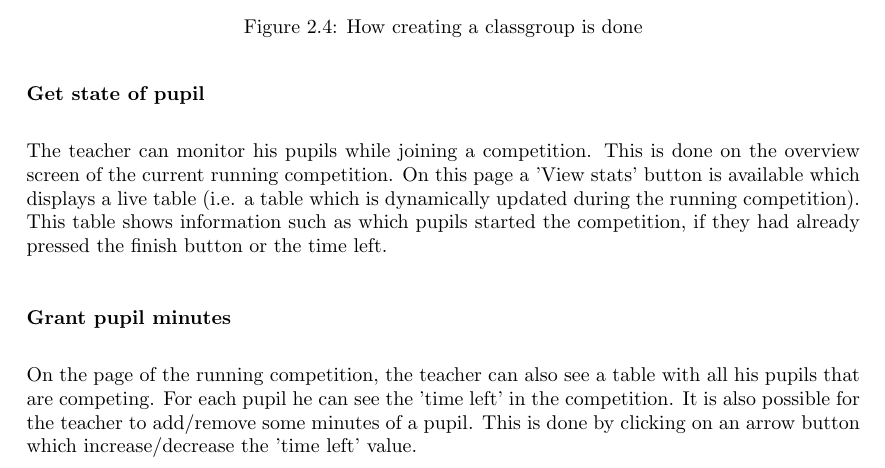
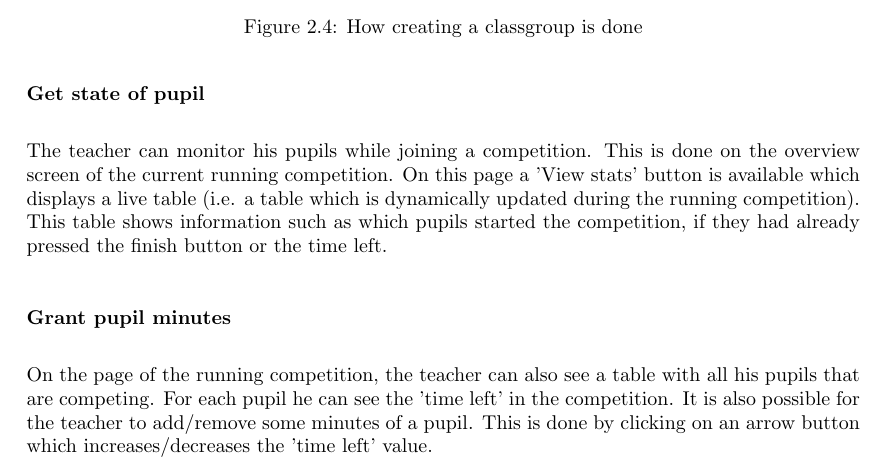
Before and after one commit to SanderDemeester/avank-bebras, a LaTeX document (design/srs/srs.tex, which reads design/srs/formal/teacher.tex): part of page 26 of 38, cut so that both start at the same text. Compiled offline with pdfLaTeX.

Commit message:
small typo fixed

```diff
--- a/design/srs/formal/teacher.tex
+++ b/design/srs/formal/teacher.tex
@@ -79,7 +79,7 @@
 	(i.e. a table which is dynamically updated during the running competition). This table shows information such as which pupils started the competition, if they had already pressed the finish button or the time left.
 	\end{subsubsection}
 	\begin{subsubsection}{Grant pupil minutes}
-	On the page of the running competition, the teacher can also see a table with all his pupils that are competing. For each pupil he can see the 'time left' in the competition. It is also 		possible for the teacher to add/remove some minutes of a pupil. This is done by clicking on an arrow button which increase/decrease 		the 'time left' value.
+	On the page of the running competition, the teacher can also see a table with all his pupils that are competing. For each pupil he can see the 'time left' in the competition. It is also 		possible for the teacher to add/remove some minutes of a pupil. This is done by clicking on an arrow button which increases/decreases the 'time left' value.
     \end{subsubsection}
     \begin{subsection}{Moving ongoing competition status to different computer}
     When a student is participating in a competition and the network connection fails, the teacher has the possibility to move the status for that single instance of the competition to a different computer. On the computer with the failing network connection the teacher can click on "access the competition-instance ID" to get an competition-instance ID that contains all the answers the student had already given and can use this token in combination with the students ID to promote a new single instance of the ongoing competition to the same status and the competition-instance ID describes. This should happen on the teachers account. The way that the teachers does this is by clicking on the student's new session in the contest dashboard and promoting that session with the competition-instance ID. The student should get an update that his new session is updated.
```
